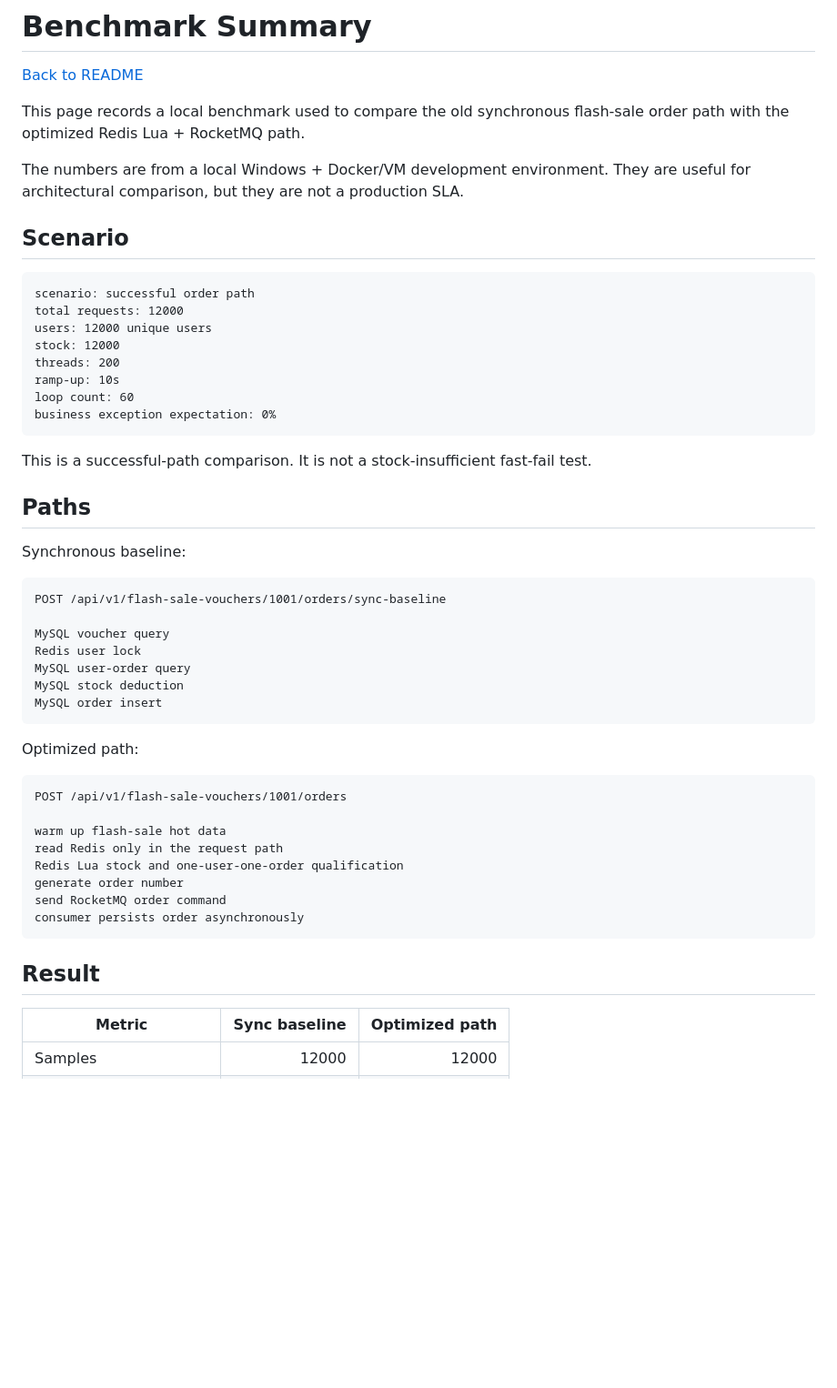
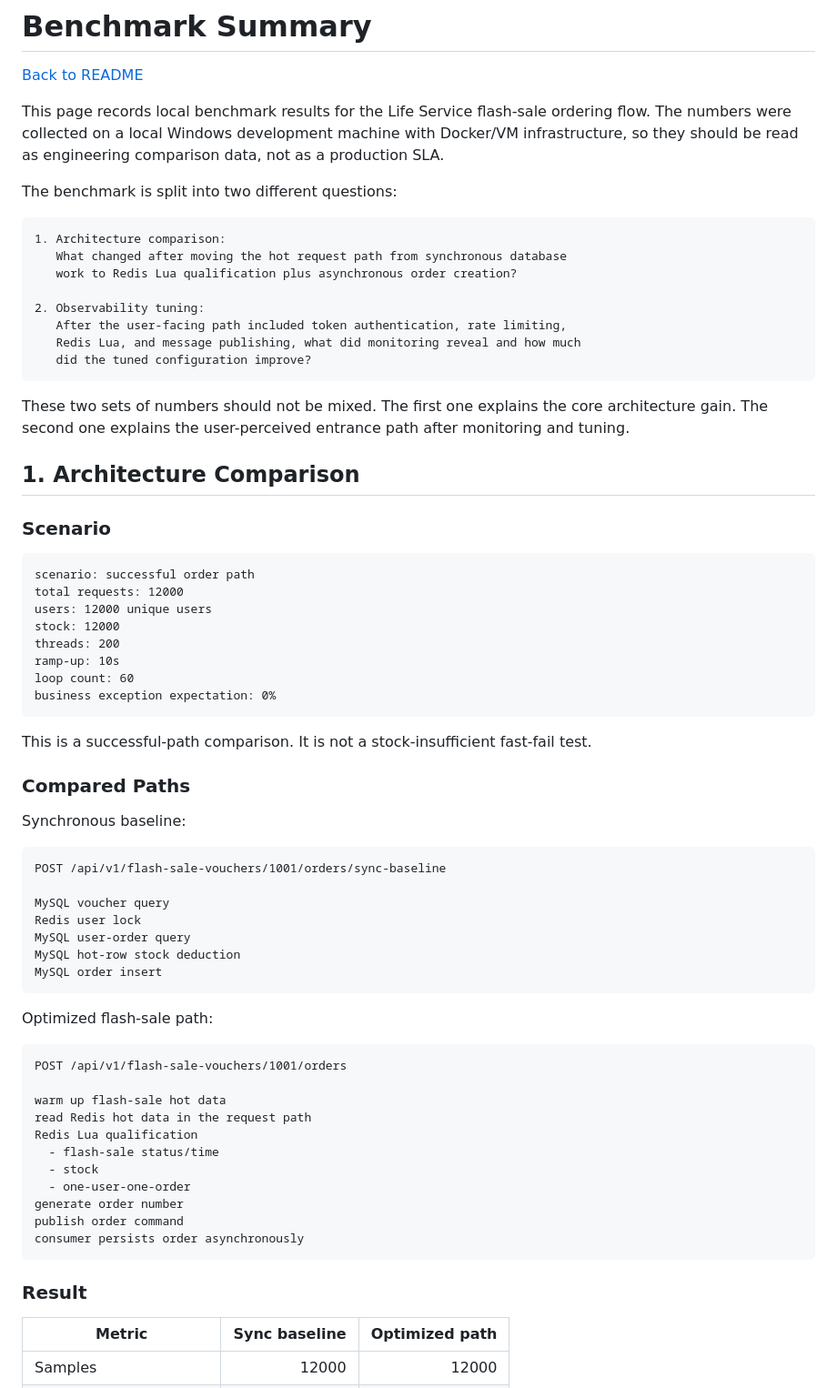
Before and after one commit to 1ike-m0on/life-service, a Markdown page: BENCHMARK.md, the part around one of its changes. Shown at 91% size. Rendered like a GitHub page; blank space fills up the shorter version.

````diff
--- a/BENCHMARK.md
+++ b/BENCHMARK.md
@@ -2,13 +2,31 @@
 
 [Back to README](README.md)
 
-This page records a local benchmark used to compare the old synchronous
-flash-sale order path with the optimized Redis Lua + RocketMQ path.
+This page records local benchmark results for the Life Service flash-sale
+ordering flow. The numbers were collected on a local Windows development
+machine with Docker/VM infrastructure, so they should be read as engineering
+comparison data, not as a production SLA.
 
-The numbers are from a local Windows + Docker/VM development environment. They
-are useful for architectural comparison, but they are not a production SLA.
+The benchmark is split into two different questions:
 
-## Scenario
+```text
+1. Architecture comparison:
+   What changed after moving the hot request path from synchronous database
+   work to Redis Lua qualification plus asynchronous order creation?
+
+2. Observability tuning:
+   After the user-facing path included token authentication, rate limiting,
+   Redis Lua, and message publishing, what did monitoring reveal and how much
+   did the tuned configuration improve?
+```
+
+These two sets of numbers should not be mixed. The first one explains the core
+architecture gain. The second one explains the user-perceived entrance path
+after monitoring and tuning.
+
+## 1. Architecture Comparison
+
+### Scenario
 
 ```text
 scenario: successful order path
@@ -24,7 +42,7 @@ business exception expectation: 0%
 This is a successful-path comparison. It is not a stock-insufficient fast-fail
 test.
 
-## Paths
+### Compared Paths
 
 Synchronous baseline:
 
@@ -34,24 +52,27 @@ POST /api/v1/flash-sale-vouchers/1001/orders/sync-baseline
 MySQL voucher query
 Redis user lock
 MySQL user-order query
-MySQL stock deduction
+MySQL hot-row stock deduction
 MySQL order insert
 ```
 
-Optimized path:
+Optimized flash-sale path:
 
 ```text
 POST /api/v1/flash-sale-vouchers/1001/orders
 
 warm up flash-sale hot data
-read Redis only in the request path
-Redis Lua stock and one-user-one-order qualification
+read Redis hot data in the request path
+Redis Lua qualification
+  - flash-sale status/time
+  - stock
+  - one-user-one-order
 generate order number
-send RocketMQ order command
+publish order command
 consumer persists order asynchronously
 ```
 
-## Result
+### Result
 
 | Metric | Sync baseline | Optimized path |
 | --- | ---: | ---: |
````
Also changed, not shown: other parts of BENCHMARK.md (+117 -38 lines).
